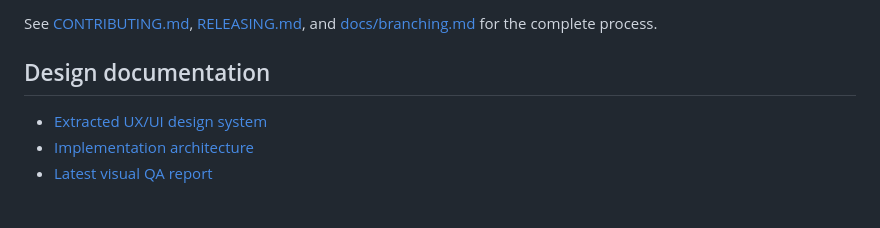
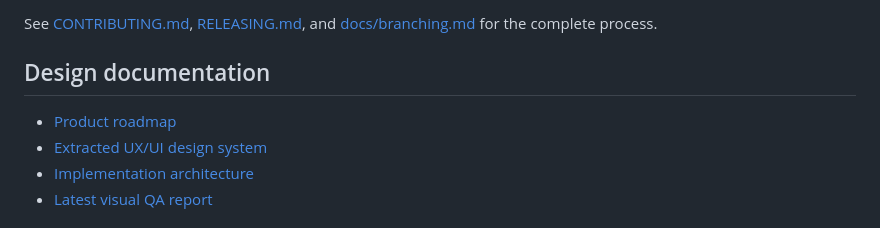
Before and after one commit to glyad/positivus-site, a Markdown page: README.md, the part around the change. Rendered like a GitHub page.

Commit message:
docs: add product roadmap

```diff
--- a/README.md
+++ b/README.md
@@ -69,6 +69,7 @@ See [CONTRIBUTING.md](CONTRIBUTING.md), [RELEASING.md](RELEASING.md), and [docs/
 
 ## Design documentation
 
+- [Product roadmap](docs/ROADMAP.md)
 - [Extracted UX/UI design system](docs/design-system.md)
 - [Implementation architecture](docs/architecture.md)
 - [Latest visual QA report](docs/design-qa.md)
```
Also changed, not shown: docs/ROADMAP.md (added, +169 -0 lines).
